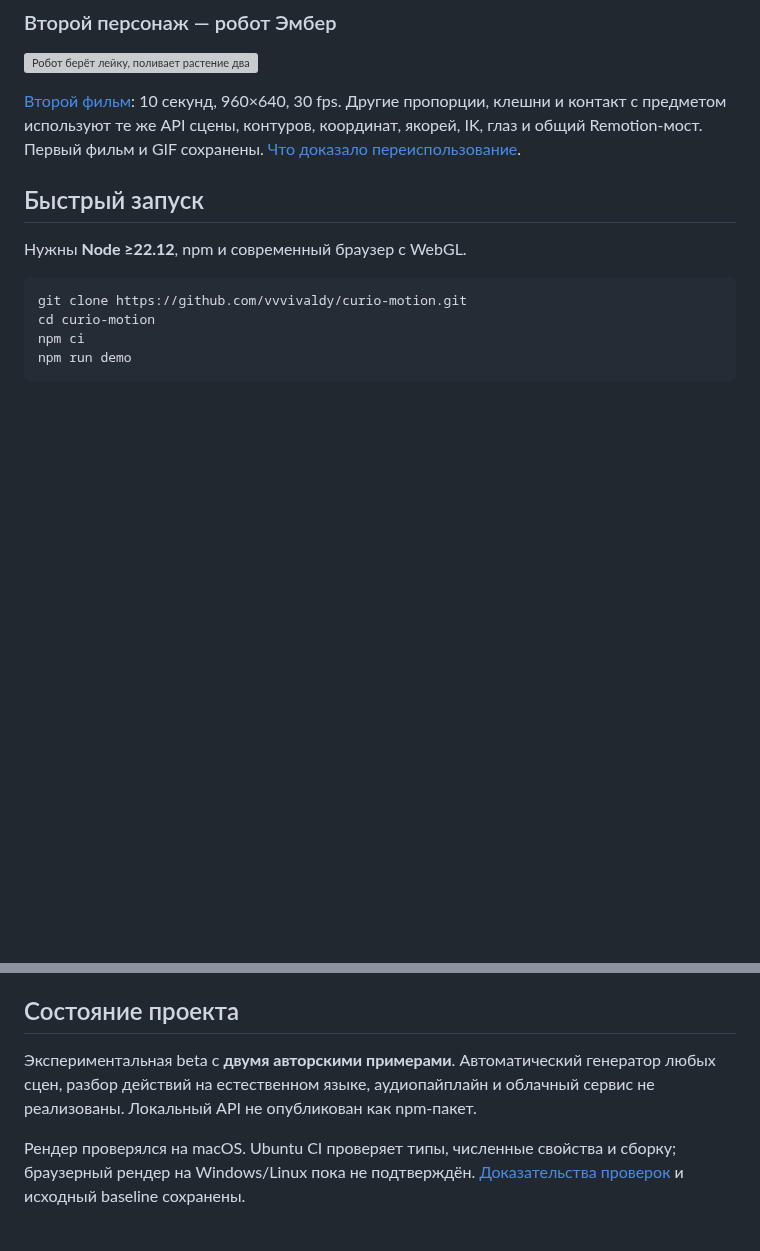
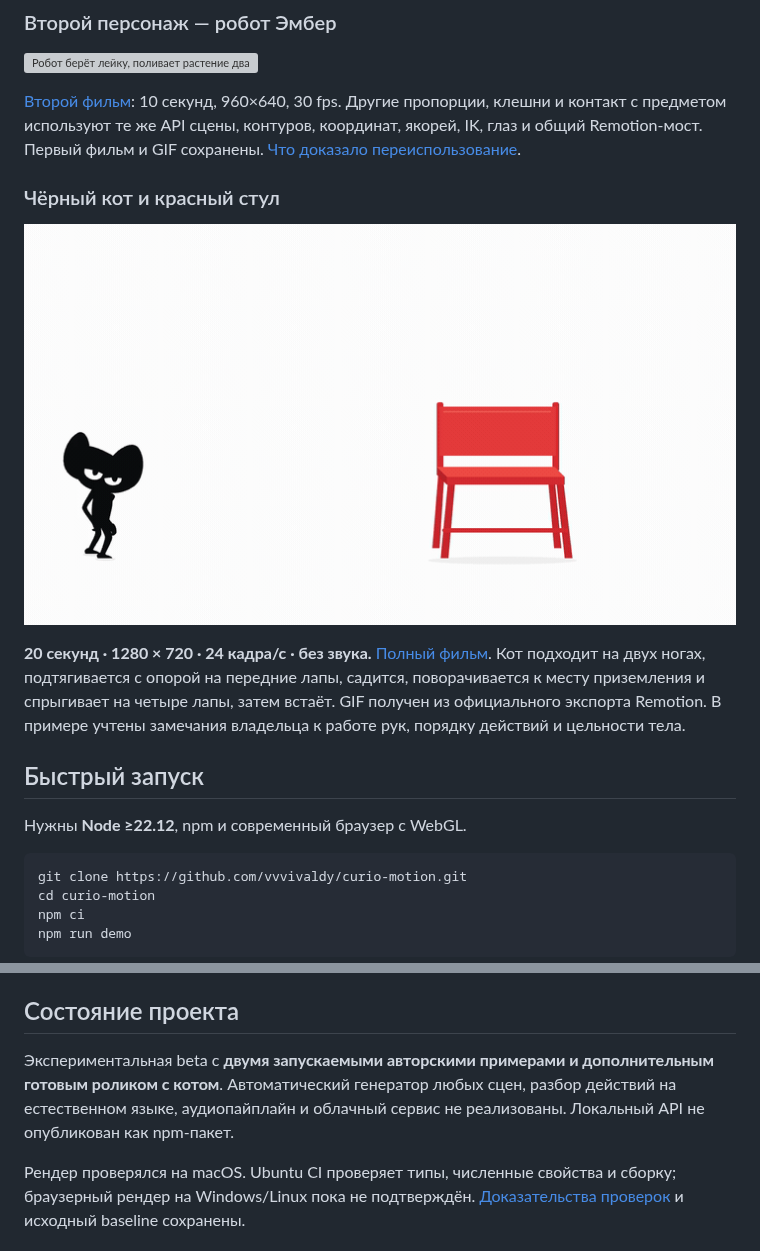
Before and after one commit to vvvivaldy/curio-motion, a Markdown page: README_RU.md, 2 parts joined by grey strips. Drawn GitHub-style; pictures changed too: docs/assets/black-cat-chair-v3.gif (added); blank space fills up the shorter version; grey boxes are pictures that could not be loaded.

Commit message:
docs: add corrected black cat chair film to README

```diff
--- a/README_RU.md
+++ b/README_RU.md
@@ -15,6 +15,12 @@
 [![Робот берёт лейку, поливает растение дважды и ставит лейку обратно](docs/assets/amber-robot.gif)](https://github.com/vvvivaldy/curio-motion/blob/main/docs/assets/amber-robot-v2.mp4)
 
 [Второй фильм](https://github.com/vvvivaldy/curio-motion/blob/main/docs/assets/amber-robot-v2.mp4): 10 секунд, 960×640, 30 fps. Другие пропорции, клешни и контакт с предметом используют те же API сцены, контуров, координат, якорей, IK, глаз и общий Remotion-мост. Первый фильм и GIF сохранены. [Что доказало переиспользование](docs/REUSE.md).
+
+### Чёрный кот и красный стул
+
+[![Кот подходит к стулу, подтягивается, садится, поворачивается и спрыгивает](docs/assets/black-cat-chair-v3.gif)](docs/assets/black-cat-chair-v3.mp4)
+
+**20 секунд · 1280 × 720 · 24 кадра/с · без звука.** [Полный фильм](docs/assets/black-cat-chair-v3.mp4). Кот подходит на двух ногах, подтягивается с опорой на передние лапы, садится, поворачивается к месту приземления и спрыгивает на четыре лапы, затем встаёт. GIF получен из официального экспорта Remotion. В примере учтены замечания владельца к работе рук, порядку действий и цельности тела.
 
 ## Быстрый запуск
 
@@ -50,7 +56,7 @@ npm run render # официальный экспорт MP4; нужен суще
 
 ## Состояние проекта
 
-Экспериментальная beta с **двумя авторскими примерами**. Автоматический генератор любых сцен, разбор действий на естественном языке, аудиопайплайн и облачный сервис не реализованы. Локальный API не опубликован как npm-пакет.
+Экспериментальная beta с **двумя запускаемыми авторскими примерами и дополнительным готовым роликом с котом**. Автоматический генератор любых сцен, разбор действий на естественном языке, аудиопайплайн и облачный сервис не реализованы. Локальный API не опубликован как npm-пакет.
 
 Рендер проверялся на macOS. Ubuntu CI проверяет типы, численные свойства и сборку; браузерный рендер на Windows/Linux пока не подтверждён. [Доказательства проверок](docs/VERIFICATION.md) и исходный baseline сохранены.
 
```
Also changed, not shown: ASSETS.md (+5 -1 lines), README.md (+7 -1 lines), 1 other file.
